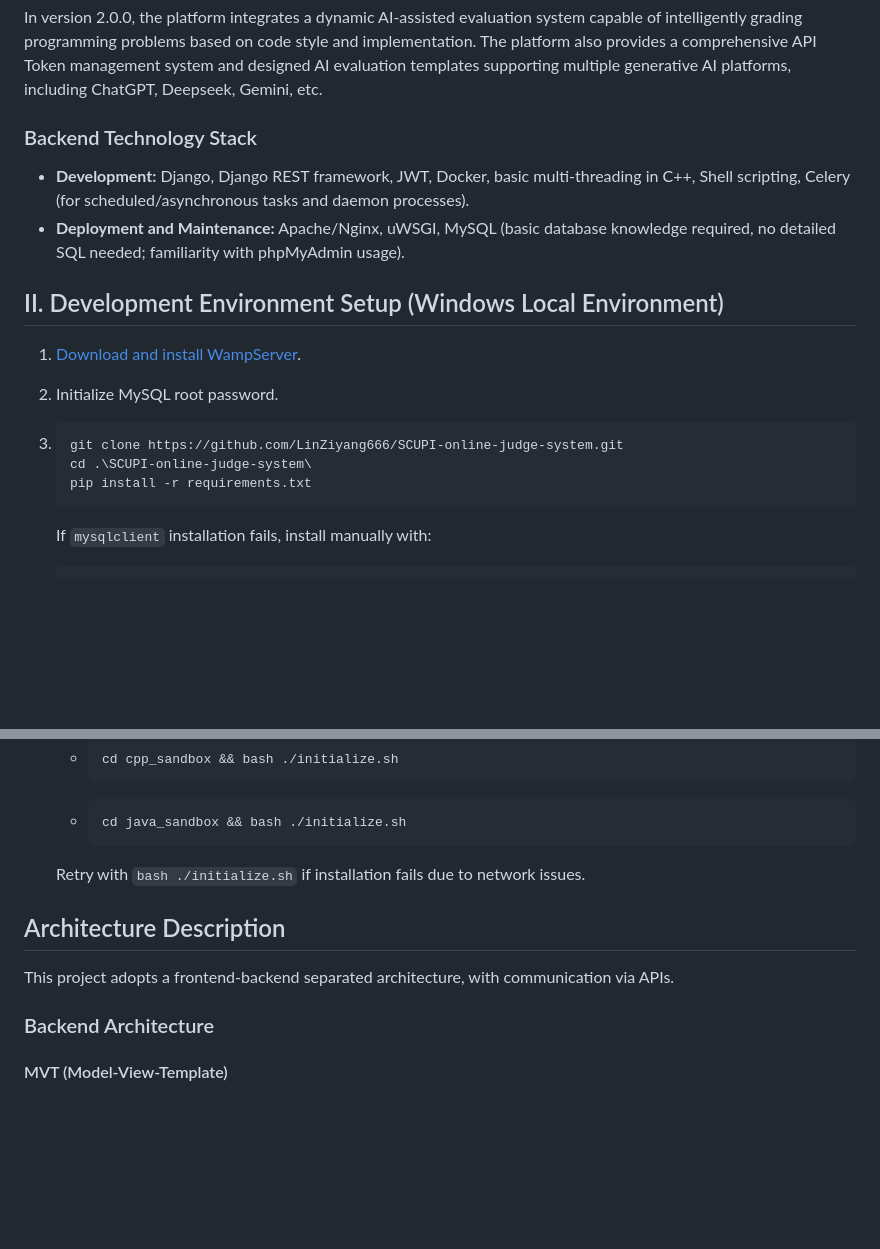
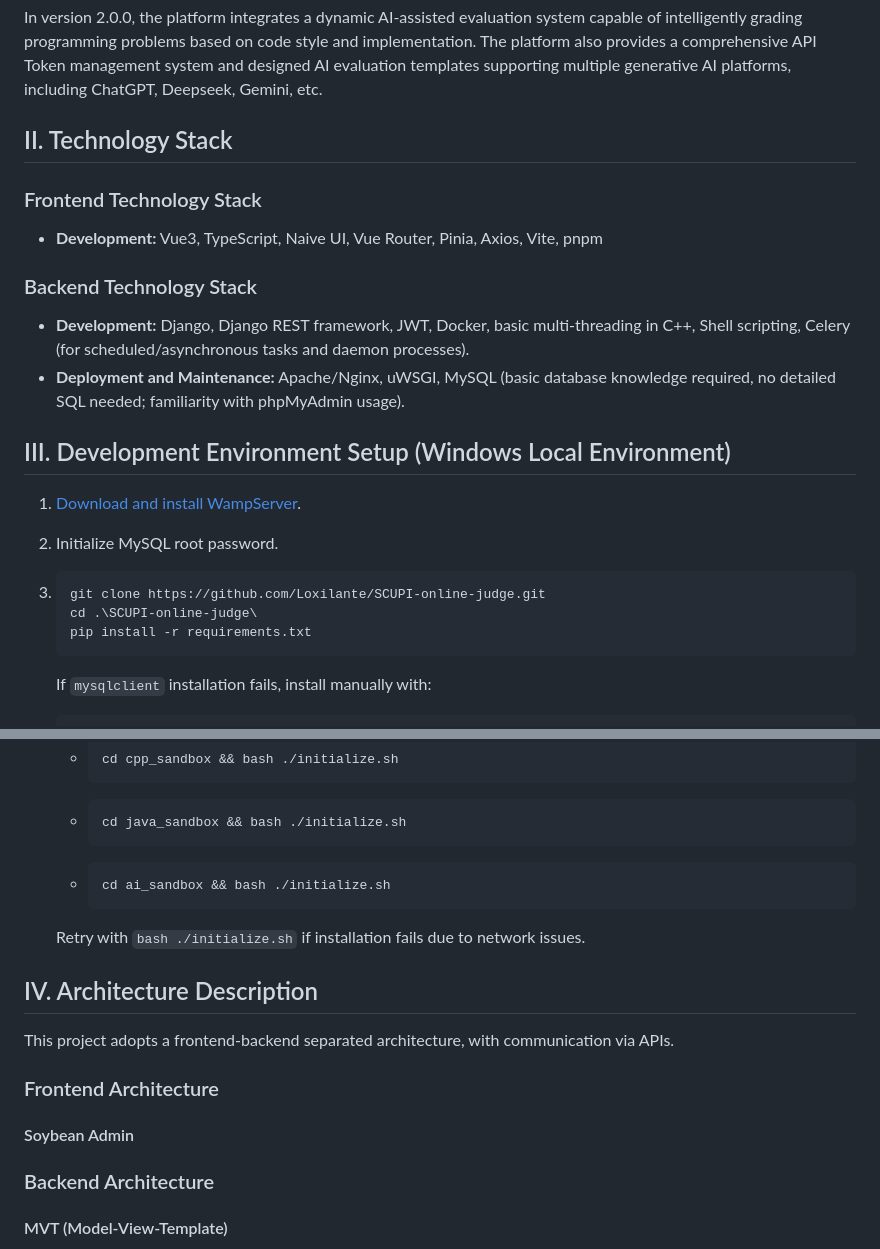
Before and after one commit to Loxilante/SCUPI-online-judge, a Markdown page: README.md, 2 parts joined by grey strips. GitHub-like rendering; blank space fills up the shorter version.

````diff
--- a/README.md
+++ b/README.md
@@ -20,20 +20,26 @@ The 1.0.0 version implemented basic CRUD functionalities for course-based assign
 
 In version 2.0.0, the platform integrates a dynamic AI-assisted evaluation system capable of intelligently grading programming problems based on code style and implementation. The platform also provides a comprehensive API Token management system and designed AI evaluation templates supporting multiple generative AI platforms, including ChatGPT, Deepseek, Gemini, etc.
 
-### Backend Technology Stack
+## II. Technology Stack
+
+### Frontend Technology Stack
+
+- **Development:** Vue3, TypeScript, Naive UI, Vue Router, Pinia, Axios, Vite, pnpm
+
+### Backend  Technology Stack
 
 - **Development:** Django, Django REST framework, JWT, Docker, basic multi-threading in C++, Shell scripting, Celery (for scheduled/asynchronous tasks and daemon processes).
 - **Deployment and Maintenance:** Apache/Nginx, uWSGI, MySQL (basic database knowledge required, no detailed SQL needed; familiarity with phpMyAdmin usage).
 
-## II. Development Environment Setup (Windows Local Environment)
+## III. Development Environment Setup (Windows Local Environment)
 
 1. [Download and install WampServer](https://www.wampserver.com/en/).
 
 2. Initialize MySQL root password.
 
 3. ```
-   git clone https://github.com/LinZiyang666/SCUPI-online-judge-system.git
-   cd .\SCUPI-online-judge-system\
+   git clone https://github.com/Loxilante/SCUPI-online-judge.git
+   cd .\SCUPI-online-judge\
    pip install -r requirements.txt
    ```
 
@@ -68,11 +74,19 @@ In version 2.0.0, the platform integrates a dynamic AI-assisted evaluation syste
      cd java_sandbox && bash ./initialize.sh
      ```
 
+   - ```
+     cd ai_sandbox && bash ./initialize.sh
+     ```
+
    Retry with `bash ./initialize.sh` if installation fails due to network issues.
 
-## Architecture Description
+## IV. Architecture Description
 
 This project adopts a frontend-backend separated architecture, with communication via APIs.
+
+### Frontend Architecture
+
+#### Soybean Admin
 
 ### Backend Architecture
 
````
Also changed, not shown: README.zh-CN.md (+27 -7 lines).
